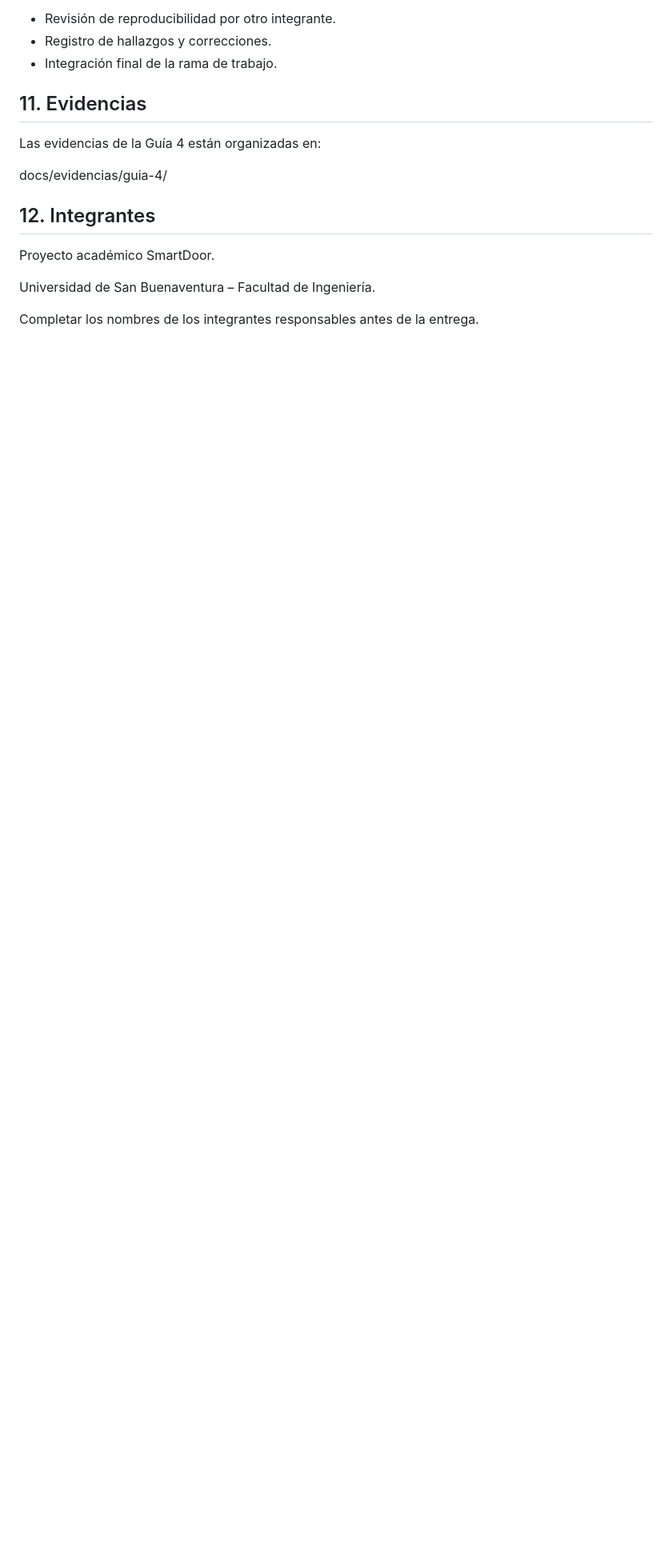
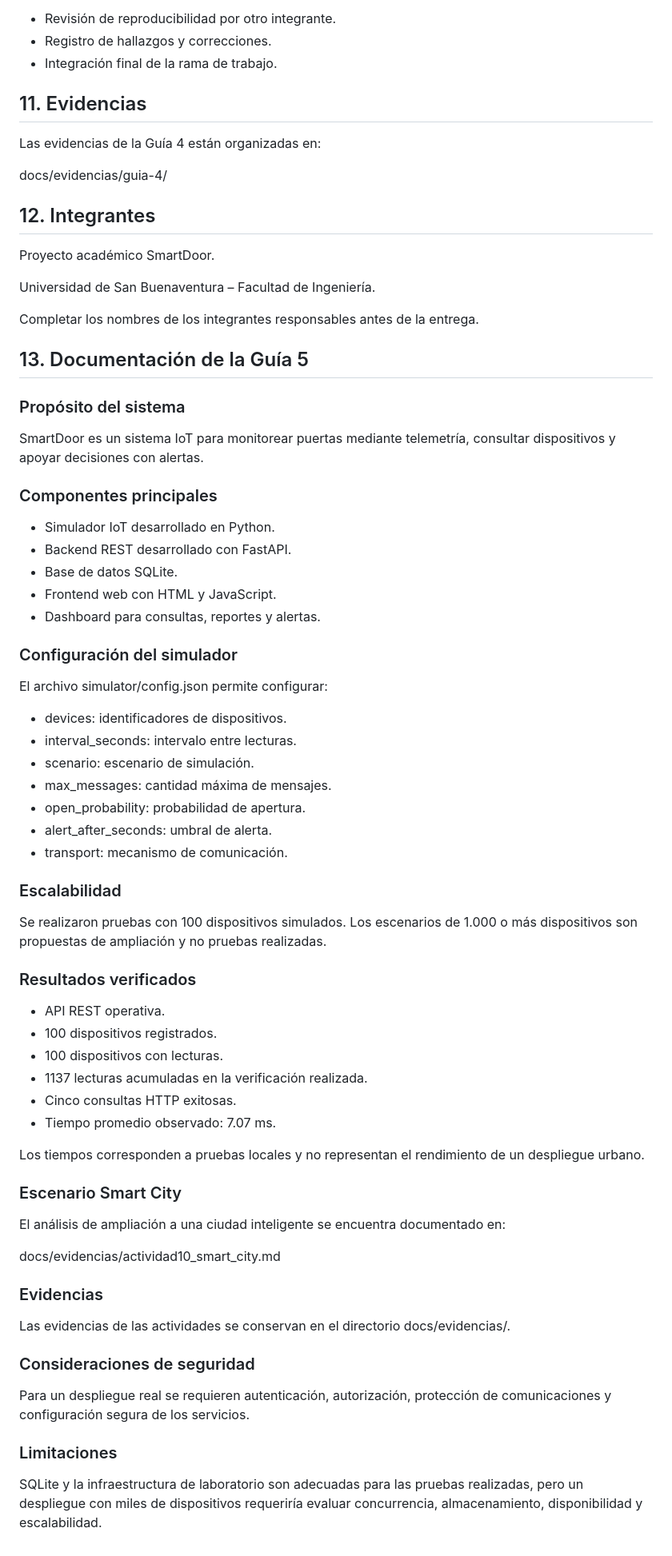
Before and after one commit to hanscastill/smart_door, a Markdown page: README.md, the part around the change. Shown at 80% size. Rendered like a GitHub page; blank space fills up the shorter version.

Commit message:
Guia 5: actualizar README con documentacion final SmartDoor

```diff
--- a/README.md
+++ b/README.md
@@ -198,3 +198,63 @@ Proyecto académico SmartDoor.
 Universidad de San Buenaventura – Facultad de Ingeniería.
 
 Completar los nombres de los integrantes responsables antes de la entrega.
+## 13. Documentación de la Guía 5
+
+### Propósito del sistema
+SmartDoor es un sistema IoT para monitorear puertas mediante
+telemetría, consultar dispositivos y apoyar decisiones con alertas.
+
+### Componentes principales
+- Simulador IoT desarrollado en Python.
+- Backend REST desarrollado con FastAPI.
+- Base de datos SQLite.
+- Frontend web con HTML y JavaScript.
+- Dashboard para consultas, reportes y alertas.
+
+### Configuración del simulador
+El archivo simulator/config.json permite configurar:
+- devices: identificadores de dispositivos.
+- interval_seconds: intervalo entre lecturas.
+- scenario: escenario de simulación.
+- max_messages: cantidad máxima de mensajes.
+- open_probability: probabilidad de apertura.
+- alert_after_seconds: umbral de alerta.
+- transport: mecanismo de comunicación.
+
+### Escalabilidad
+Se realizaron pruebas con 100 dispositivos simulados.
+Los escenarios de 1.000 o más dispositivos son propuestas
+de ampliación y no pruebas realizadas.
+
+### Resultados verificados
+- API REST operativa.
+- 100 dispositivos registrados.
+- 100 dispositivos con lecturas.
+- 1137 lecturas acumuladas en la verificación realizada.
+- Cinco consultas HTTP exitosas.
+- Tiempo promedio observado: 7.07 ms.
+
+Los tiempos corresponden a pruebas locales y no
+representan el rendimiento de un despliegue urbano.
+
+### Escenario Smart City
+El análisis de ampliación a una ciudad inteligente
+se encuentra documentado en:
+
+docs/evidencias/actividad10_smart_city.md
+
+### Evidencias
+Las evidencias de las actividades se conservan
+en el directorio docs/evidencias/.
+
+### Consideraciones de seguridad
+Para un despliegue real se requieren autenticación,
+autorización, protección de comunicaciones y
+configuración segura de los servicios.
+
+### Limitaciones
+SQLite y la infraestructura de laboratorio son
+adecuadas para las pruebas realizadas, pero un
+despliegue con miles de dispositivos requeriría
+evaluar concurrencia, almacenamiento, disponibilidad
+y escalabilidad.
```
